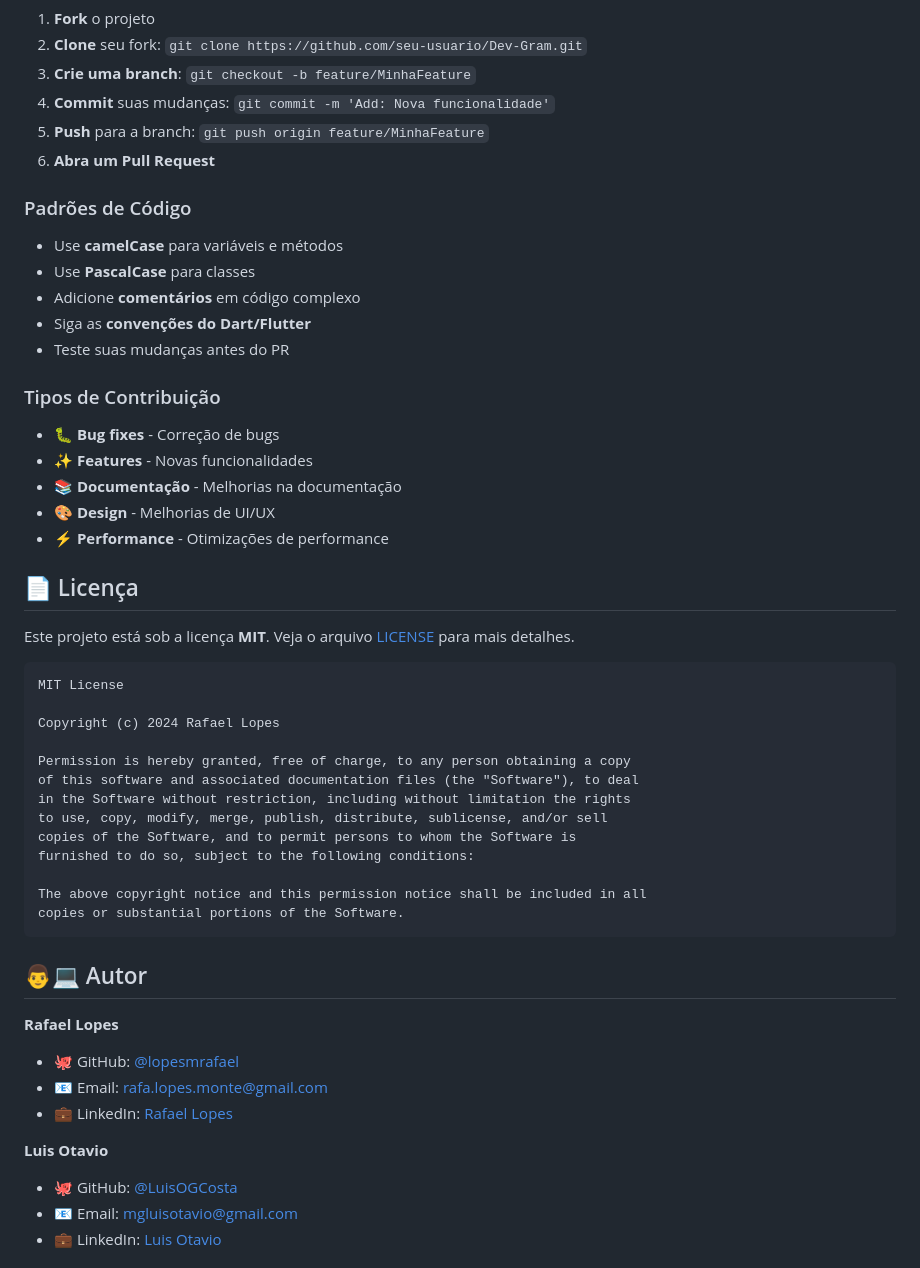
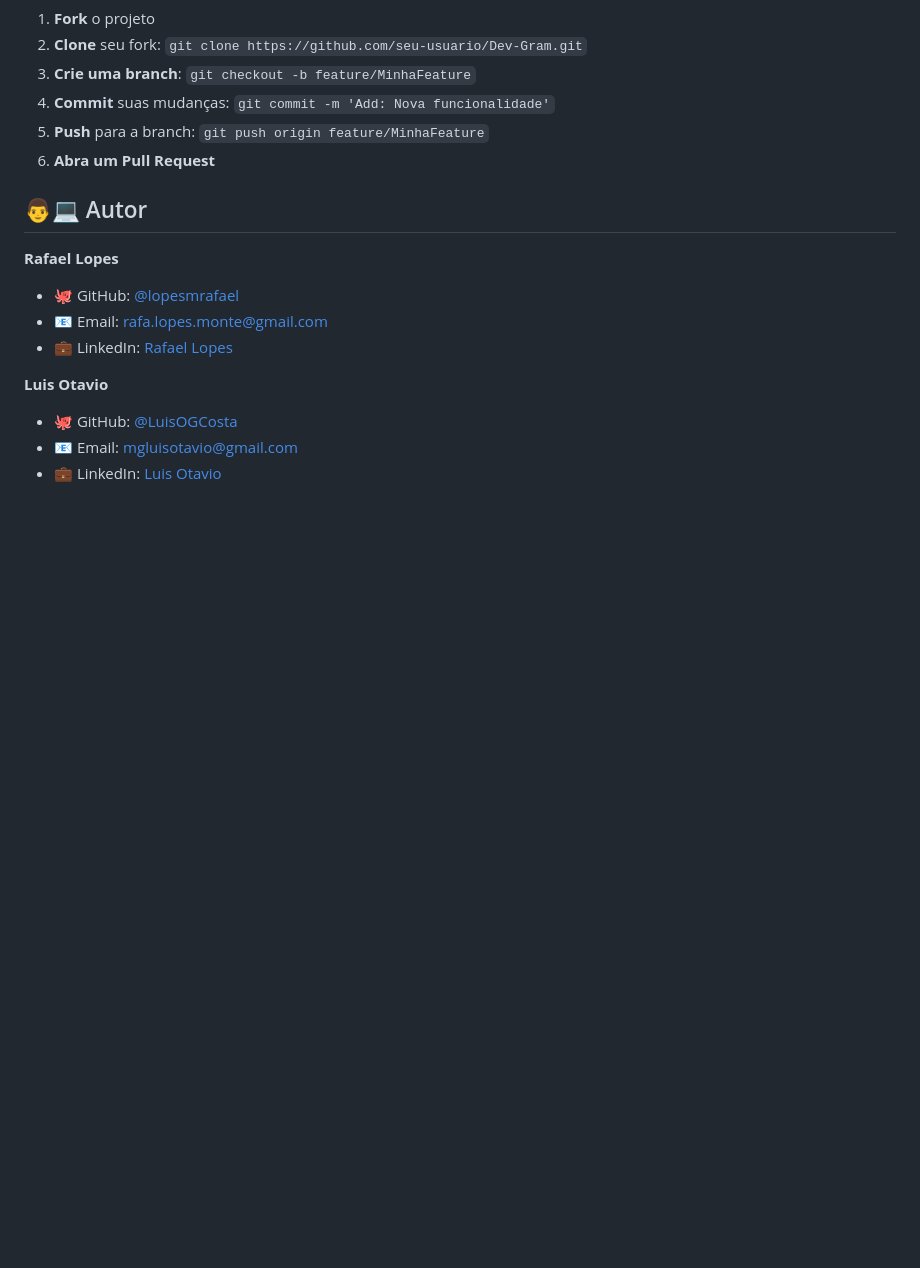
Before and after one commit to lopesmrafael/Dev-Gram, a Markdown page: README.md, the part around the change. Drawn GitHub-style; blank space fills up the shorter version.

Commit message:
corrigindo readme

````diff
--- a/README.md
+++ b/README.md
@@ -268,40 +268,6 @@ dev_gram/
 5. **Push** para a branch: `git push origin feature/MinhaFeature`
 6. **Abra um Pull Request**
 
-### Padrões de Código
-- Use **camelCase** para variáveis e métodos
-- Use **PascalCase** para classes
-- Adicione **comentários** em código complexo
-- Siga as **convenções do Dart/Flutter**
-- Teste suas mudanças antes do PR
-
-### Tipos de Contribuição
-- 🐛 **Bug fixes** - Correção de bugs
-- ✨ **Features** - Novas funcionalidades
-- 📚 **Documentação** - Melhorias na documentação
-- 🎨 **Design** - Melhorias de UI/UX
-- ⚡ **Performance** - Otimizações de performance
-
-## 📄 Licença
-
-Este projeto está sob a licença **MIT**. Veja o arquivo [LICENSE](LICENSE) para mais detalhes.
-
-```
-MIT License
-
-Copyright (c) 2024 Rafael Lopes
-
-Permission is hereby granted, free of charge, to any person obtaining a copy
-of this software and associated documentation files (the "Software"), to deal
-in the Software without restriction, including without limitation the rights
-to use, copy, modify, merge, publish, distribute, sublicense, and/or sell
-copies of the Software, and to permit persons to whom the Software is
-furnished to do so, subject to the following conditions:
-
-The above copyright notice and this permission notice shall be included in all
-copies or substantial portions of the Software.
-```
-
 ## 👨💻 Autor
 
 **Rafael Lopes**
````
